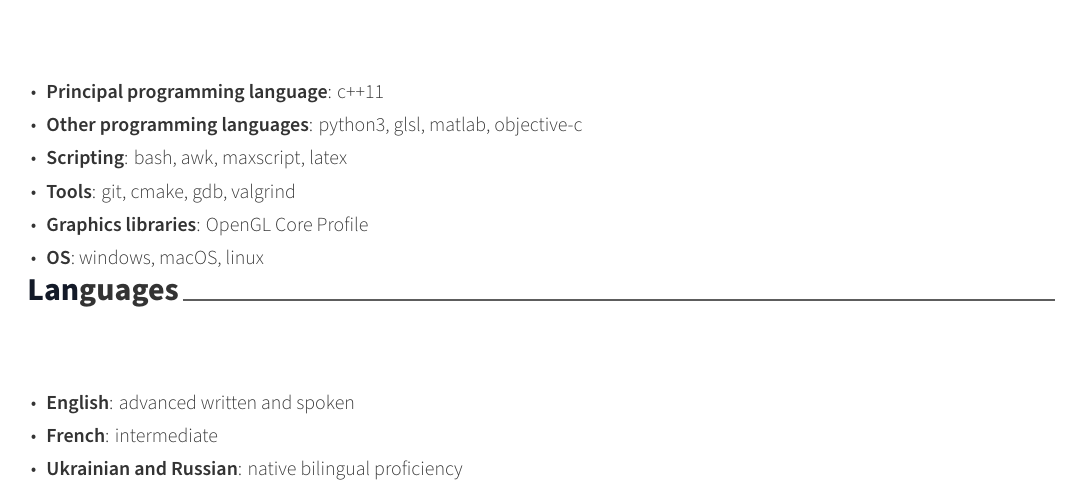
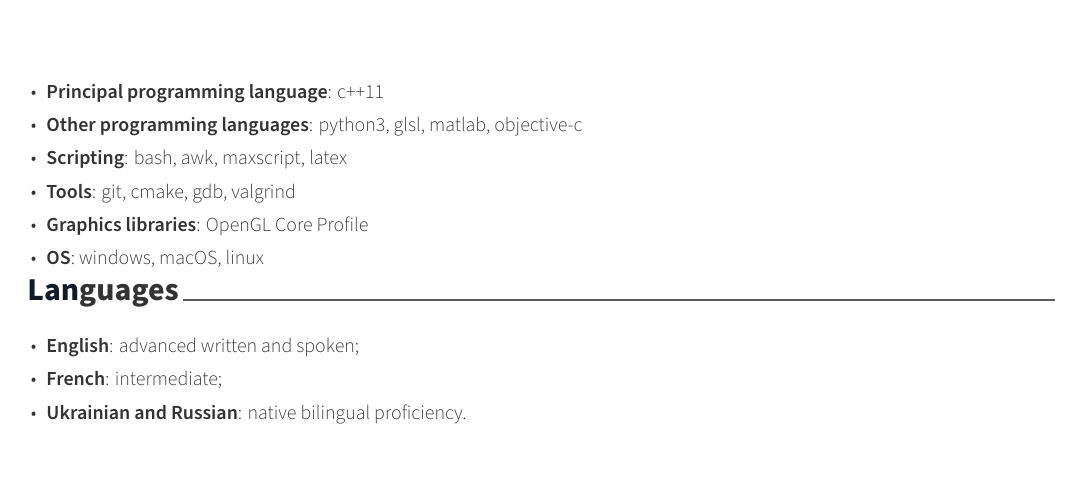
Before and after one commit to iirthw/cv, a LaTeX CV (cv_vasyl_mykhalchuk.tex, which reads cv-subsections/languages.tex): part of page 2 of 2, cut so that both start at the same text. Compiled offline with XeLaTeX.

Commit message:
wip on languages

```diff
--- a/cv-subsections/languages.tex
+++ b/cv-subsections/languages.tex
@@ -1,17 +1,30 @@
 \cvsection{Languages}
+
+%\begin{cvskills}
+%  \cvskill
+%    {English}
+%    {advanced written and spoken;}
+%  \cvskill
+%    {French}
+%    {intermediate;}
+%  \cvskill
+%    {Ukrainian and Russian}
+%    {native bilingual proficiency.}
+%  \cvskill
+%\end{cvskills}
 
 \begin{cventries}
   \cventry
-    {\vspace{-20pt}}
+    {}
     {}
     {}
     {}
     {
       \begin{cvitems} % Description(s)
-        \item{\textbf{English}: advanced written and spoken}
-		\item{\textbf{French}: intermediate}
-		\item{\textbf{Ukrainian and Russian}: native bilingual proficiency}
+        \vspace{-10.0mm}
+        \item{\textbf{English}: advanced written and spoken;}
+		\item{\textbf{French}: intermediate;}
+		\item{\textbf{Ukrainian and Russian}: native bilingual proficiency.}
       \end{cvitems}
     }
-
 \end{cventries}
```
